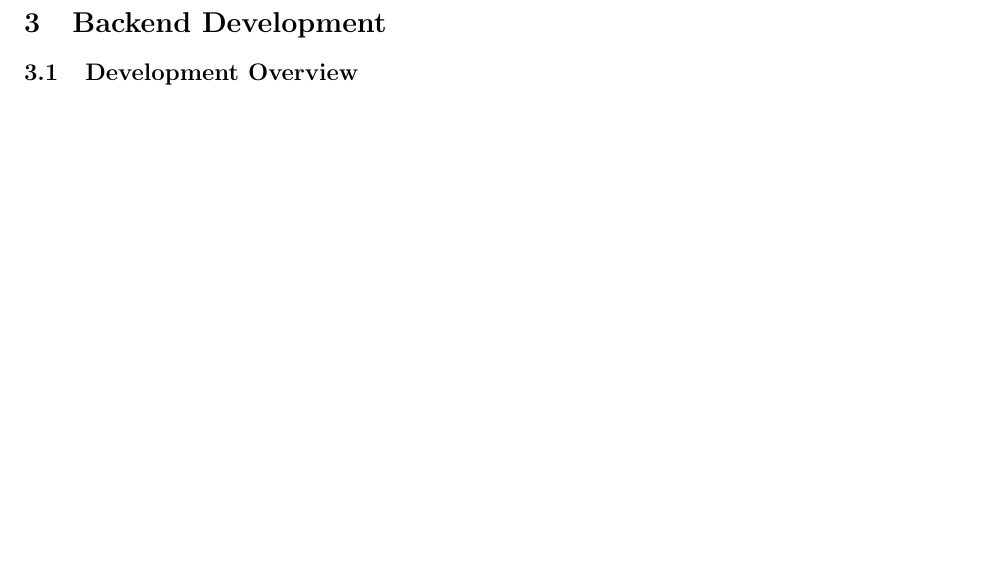
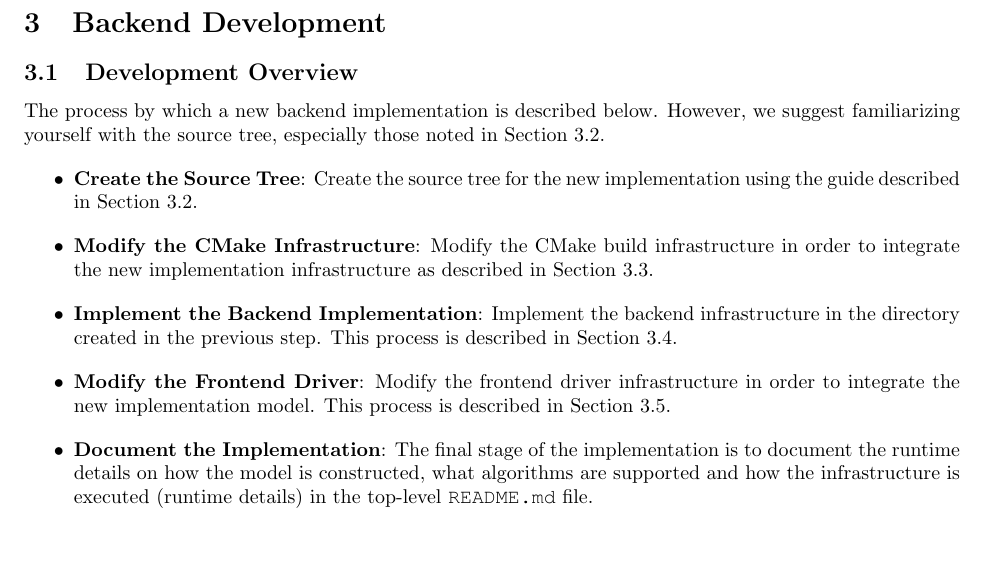
Before and after one commit to tactcomplabs/circustent, a LaTeX document (docs/DeveloperGuide/circus-tent.tex): part of page 7 of 14, cut so that both start at the same text. Compiled offline with pdfLaTeX.

Commit message:
adding development overview

```diff
--- a/docs/DeveloperGuide/circus-tent.tex
+++ b/docs/DeveloperGuide/circus-tent.tex
@@ -272,6 +272,28 @@ $> cmake -DOPTION=ARGS
 
 \subsection{Development Overview}
 \label{sec:DevelopmentOverview}
+
+The process by which a new backend implementation is described below.  However,
+we suggest familiarizing yourself with the source tree, especially those noted in
+Section~\ref{sec:FileStructure}.
+
+\begin{itemize}
+\item \textbf{Create the Source Tree}: Create the source tree for the new implementation
+using the guide described in Section~\ref{sec:FileStructure}.
+
+\item \textbf{Modify the CMake Infrastructure}: Modify the CMake build infrastructure
+in order to integrate the new implementation infrastructure as described in Section~\ref{sec:CMakeMods}.
+
+\item \textbf{Implement the Backend Implementation}: Implement the backend infrastructure
+in the directory created in the previous step.  This process is described in Section~\ref{sec:BackendImpl}.
+
+\item \textbf{Modify the Frontend Driver}:  Modify the frontend driver infrastructure in order to
+integrate the new implementation model.  This process is described in Section~\ref{sec:FrontendMods}.
+
+\item \textbf{Document the Implementation}: The final stage of the implementation is to document the
+runtime details on how the model is constructed, what algorithms are supported and how the infrastructure
+is executed (runtime details) in the top-level \texttt{README.md} file.
+\end{itemize}
 
 \clearpage
 \subsection{File Structure}
```
